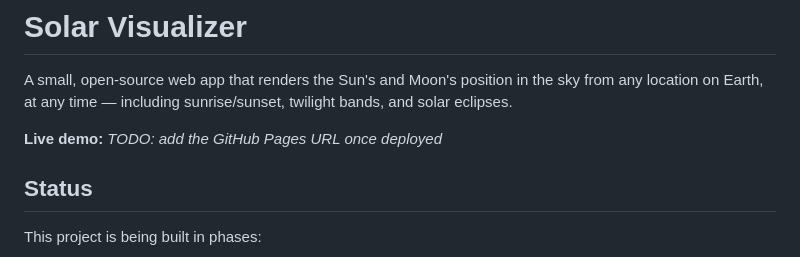
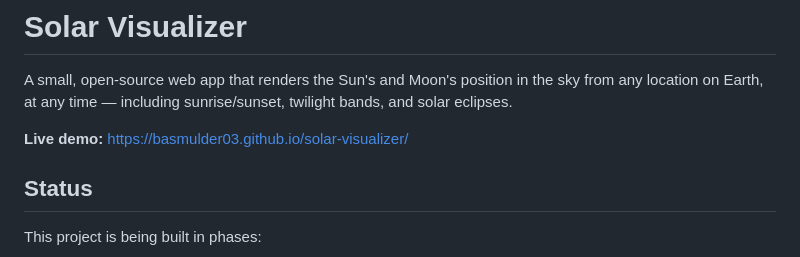
Before and after one commit to basmulder03/solar-visualizer, a Markdown page: README.md, the part around the change. Drawn GitHub-style.

Commit message:
Add live demo link now that GitHub Pages is deployed
Co-Authored-By: Claude Sonnet 5 <noreply@anthropic.com>
Claude-Session: https://claude.ai/code/session_014AKZwjWmfg6Ytsmu9okXky

```diff
--- a/README.md
+++ b/README.md
@@ -4,7 +4,7 @@ A small, open-source web app that renders the Sun's and Moon's position in
 the sky from any location on Earth, at any time — including sunrise/sunset,
 twilight bands, and solar eclipses.
 
-**Live demo:** _TODO: add the GitHub Pages URL once deployed_
+**Live demo:** https://basmulder03.github.io/solar-visualizer/
 
 ## Status
 
```
